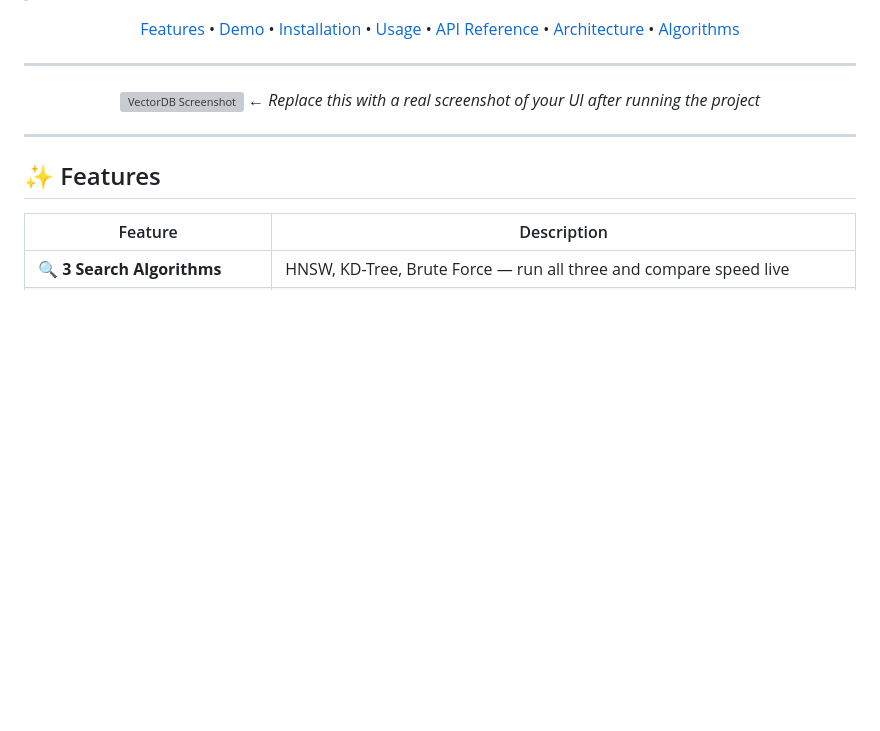
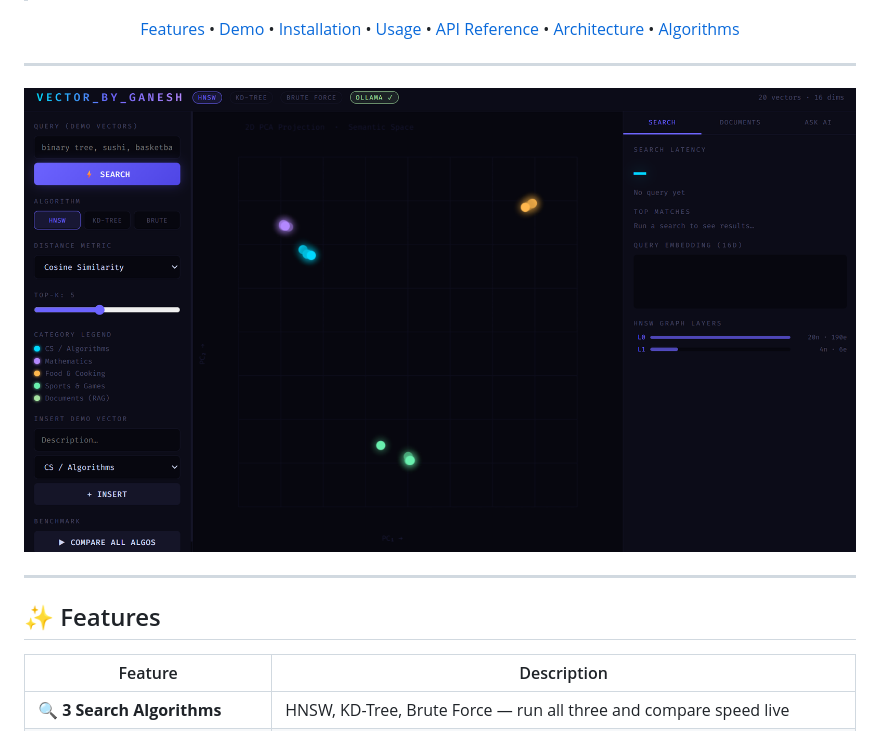
Before and after one commit to Ganesh-Jaishi/VectorDB, a Markdown page: README.md, the part around the change. Drawn GitHub-style; blank space fills up the shorter version; grey boxes are pictures that could not be loaded.

Commit message:
Update README screenshot section

```diff
--- a/README.md
+++ b/README.md
@@ -17,8 +17,8 @@ Implements **HNSW**, **KD-Tree**, and **Brute Force** search algorithms side-by-
 
 ---
 
-![VectorDB Screenshot](https://i.imgur.com/placeholder.png)
-*← Replace this with a real screenshot of your UI after running the project*
+![VectorDB Screenshot](Project.png)
+
 
 </div>
 
```
